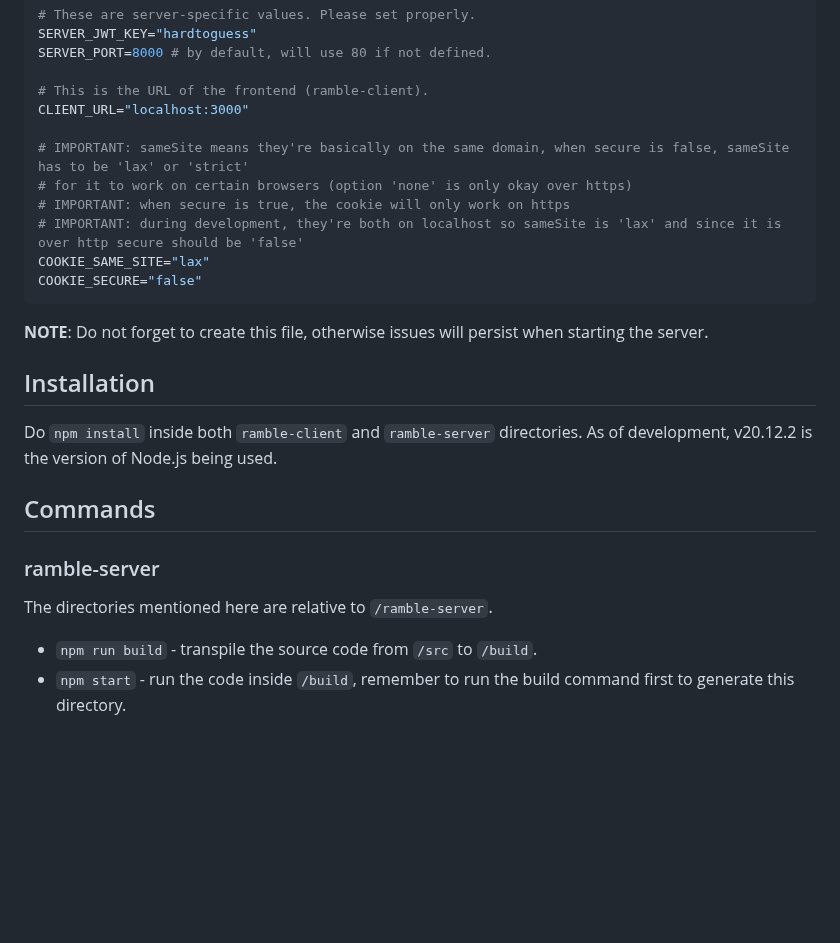
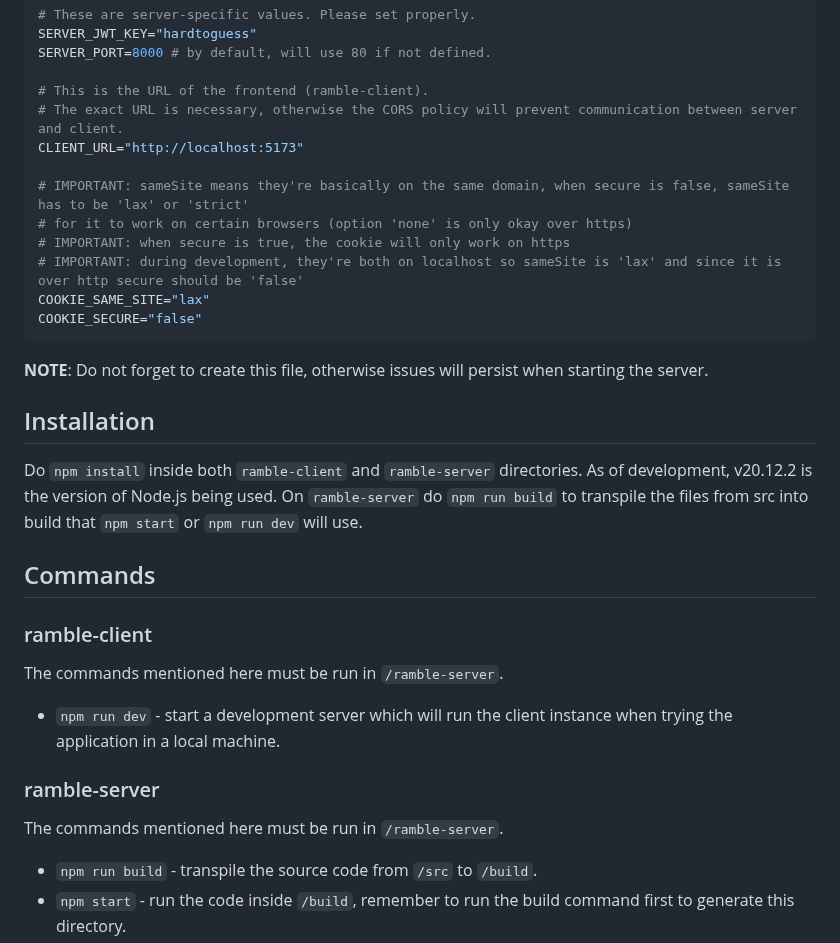
Before and after one commit to sevora/ramble, a Markdown page: README.md, the part around the change. GitHub-like rendering; blank space fills up the shorter version.

Commit message:
Clarify Setup Process on README

```diff
--- a/README.md
+++ b/README.md
@@ -77,7 +77,8 @@ SERVER_JWT_KEY="hardtoguess"
 SERVER_PORT=8000 # by default, will use 80 if not defined.
 
 # This is the URL of the frontend (ramble-client).
-CLIENT_URL="localhost:3000"
+# The exact URL is necessary, otherwise the CORS policy will prevent communication between server and client.
+CLIENT_URL="http://localhost:5173"
 
 # IMPORTANT: sameSite means they're basically on the same domain, when secure is false, sameSite has to be 'lax' or 'strict'
 # for it to work on certain browsers (option 'none' is only okay over https)
@@ -89,11 +90,15 @@ COOKIE_SECURE="false"
 **NOTE**: Do not forget to create this file, otherwise issues will persist when starting the server.
 
 ## Installation
-Do `npm install` inside both `ramble-client` and `ramble-server` directories. As of development, v20.12.2 is the version of Node.js being used.
+Do `npm install` inside both `ramble-client` and `ramble-server` directories. As of development, v20.12.2 is the version of Node.js being used. On `ramble-server` do `npm run build` to transpile the files from src into build that `npm start` or `npm run dev` will use.
 
 ## Commands
+### ramble-client
+The commands mentioned here must be run in `/ramble-server`.
+- `npm run dev` - start a development server which will run the client instance when trying the application in a local machine.
+
 ### ramble-server
-The directories mentioned here are relative to `/ramble-server`.
+The commands mentioned here must be run in `/ramble-server`.
 - `npm run build` - transpile the source code from `/src` to `/build`.
 - `npm start` - run the code inside `/build`, remember to run the build command first to generate this directory.
 - `npm run dev` - concurrently compile and run the build under nodemon.
```
